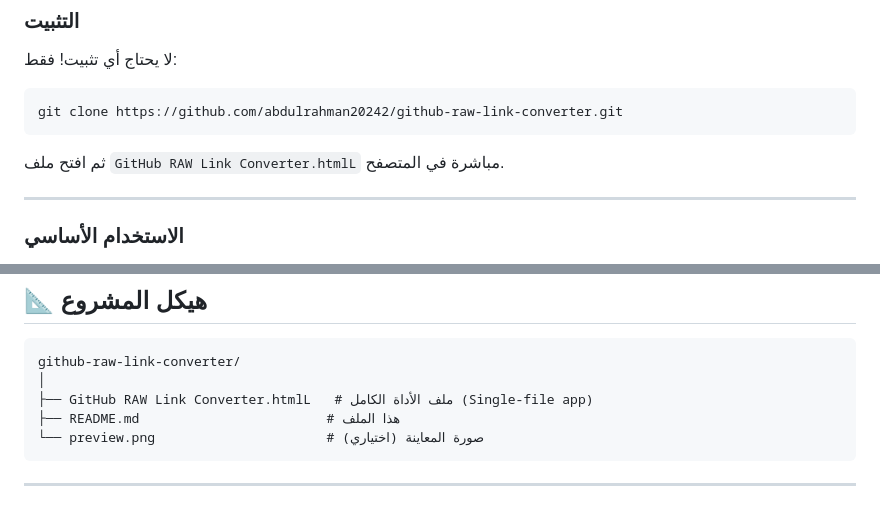
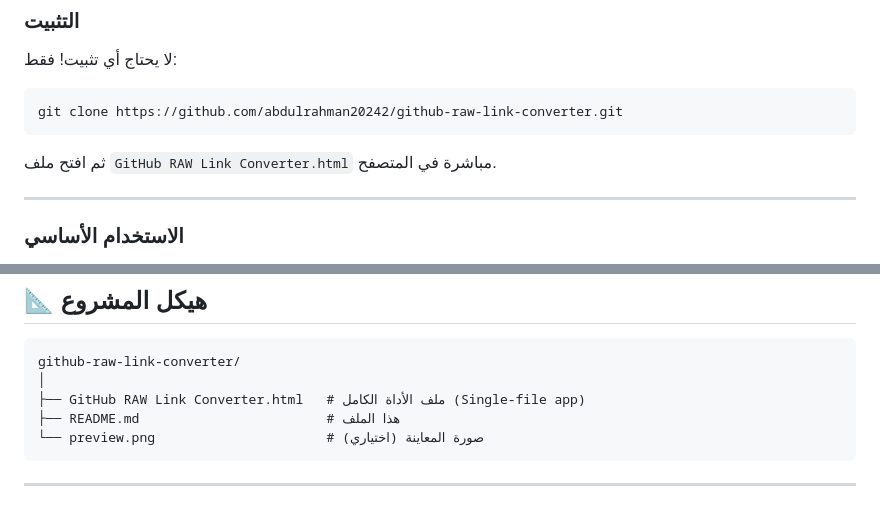
Before and after one commit to abdulrahman20242/GitHub-RAW-Link-Converter, a Markdown page: README.md, 2 parts joined by grey strips. Drawn GitHub-style.

````diff
--- a/README.md
+++ b/README.md
@@ -197,7 +202,7 @@ This project is licensed under the [MIT License](LICENSE) — free to use, modif
 git clone https://github.com/abdulrahman20242/github-raw-link-converter.git
 ```
 
-ثم افتح ملف `GitHub RAW Link Converter.htmlL` مباشرة في المتصفح.
+ثم افتح ملف `GitHub RAW Link Converter.html` مباشرة في المتصفح.
 
 ---
 
@@ -249,7 +254,7 @@ https://raw.githubusercontent.com/user/repo/main/app.js
 ```
 github-raw-link-converter/
 │
-├── GitHub RAW Link Converter.htmlL   # ملف الأداة الكامل (Single-file app)
+├── GitHub RAW Link Converter.html   # ملف الأداة الكامل (Single-file app)
 ├── README.md                        # هذا الملف
 └── preview.png                      # صورة المعاينة (اختياري)
 ```
````
Also changed, not shown: other parts of README.md (+7 -2 lines).
